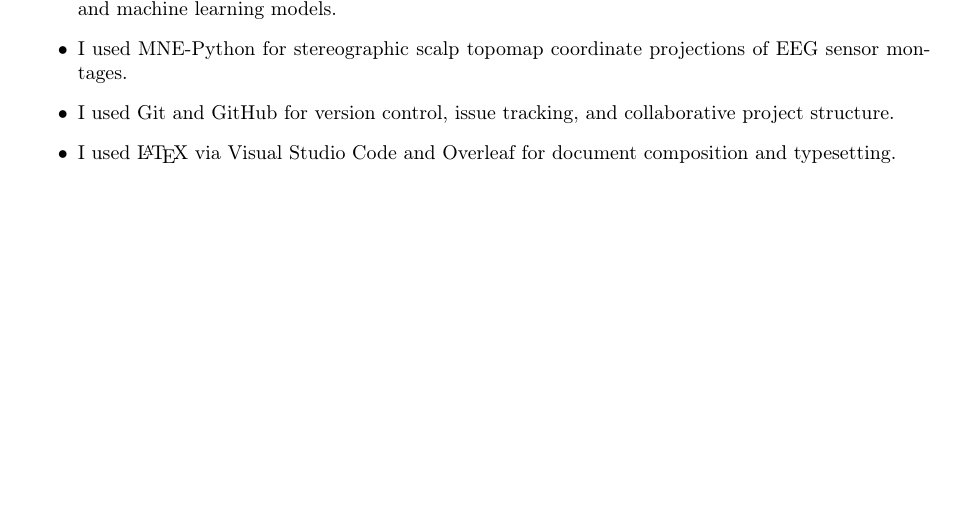
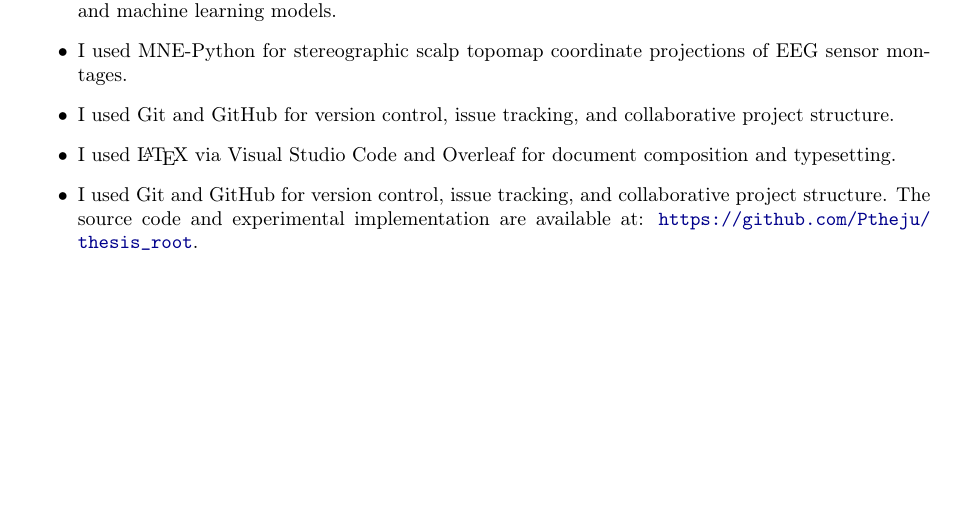
Before and after one commit to Ptheju/thesis_root, a LaTeX thesis (main.tex): part of page 4 of 40, cut so that both start at the same text. Compiled offline with pdfLaTeX.

Commit message:
Proof reading

```diff
--- a/main.tex
+++ b/main.tex
@@ -65,6 +65,10 @@ The empirical findings demonstrate that aggressive spatial compression—pruning
     \item I used MNE-Python for stereographic scalp topomap coordinate projections of EEG sensor montages.
     \item I used Git and GitHub for version control, issue tracking, and collaborative project structure.
     \item I used \LaTeX{} via Visual Studio Code and Overleaf for document composition and typesetting.
+    \item I used Git and GitHub for version control, issue tracking, and
+collaborative project structure. The source code and experimental
+implementation are available at:
+\url{https://github.com/Ptheju/thesis_root}.
 \end{itemize}
 
 \tableofcontents
```
Also changed, not shown: chapters/ch1_introduction.tex (+3 -0 lines), chapters/ch7_conclusion.tex (+1 -0 lines).
